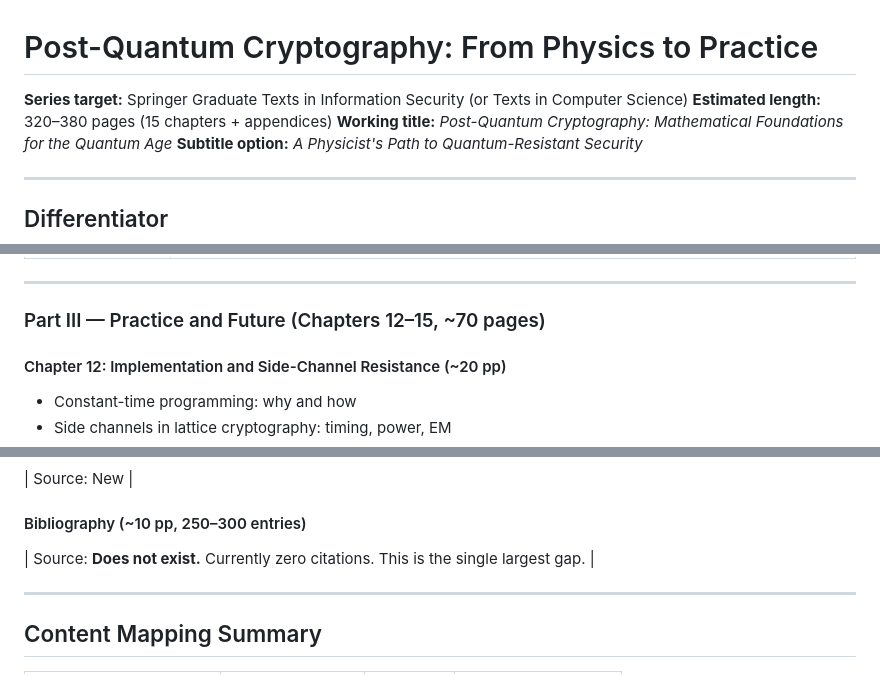
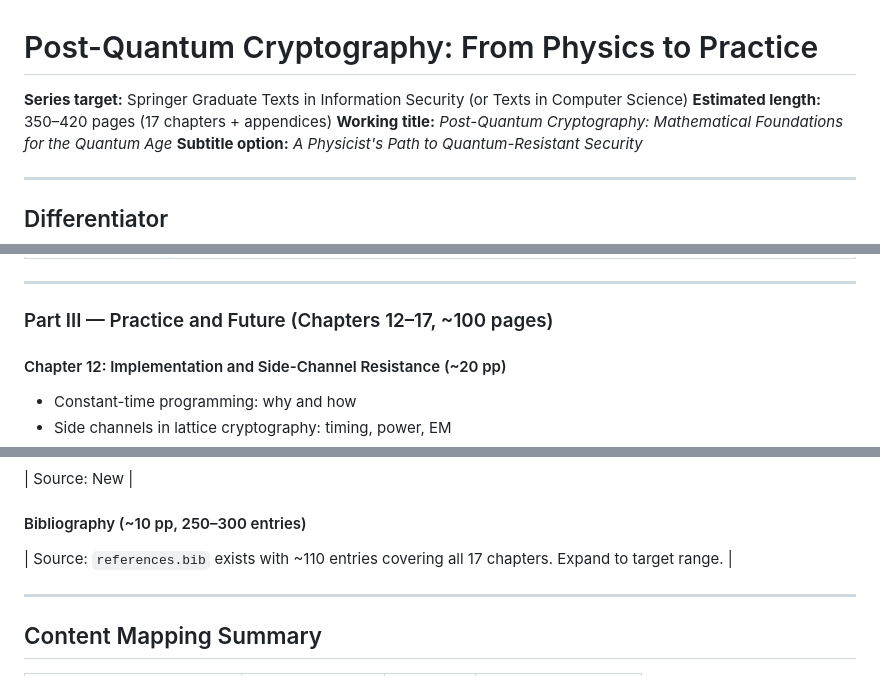
Before and after one commit to joseramasa/pqc-course, a Markdown page: BOOK_PLAN.md, 3 parts joined by grey strips. Drawn GitHub-style.

```diff
--- a/BOOK_PLAN.md
+++ b/BOOK_PLAN.md
@@ -1,7 +1,7 @@
 # Post-Quantum Cryptography: From Physics to Practice
 
 **Series target:** Springer Graduate Texts in Information Security (or Texts in Computer Science)
-**Estimated length:** 320–380 pages (15 chapters + appendices)
+**Estimated length:** 350–420 pages (17 chapters + appendices)
 **Working title:** *Post-Quantum Cryptography: Mathematical Foundations for the Quantum Age*
 **Subtitle option:** *A Physicist's Path to Quantum-Resistant Security*
 
@@ -148,7 +148,7 @@ No existing Springer title bridges physics and PQC at textbook depth. Current op
 
 ---
 
-### Part III — Practice and Future (Chapters 12–15, ~70 pages)
+### Part III — Practice and Future (Chapters 12–17, ~100 pages)
 
 #### Chapter 12: Implementation and Side-Channel Resistance (~20 pp)
 - Constant-time programming: why and how
@@ -227,7 +248,7 @@ No existing Springer title bridges physics and PQC at textbook depth. Current op
 
 #### Bibliography (~10 pp, 250–300 entries)
 
-| Source: **Does not exist.** Currently zero citations. This is the single largest gap. |
+| Source: `references.bib` exists with ~110 entries covering all 17 chapters. Expand to target range. |
 
 ---
 
```
Also changed, not shown: other parts of BOOK_PLAN.md (+32 -9 lines).
